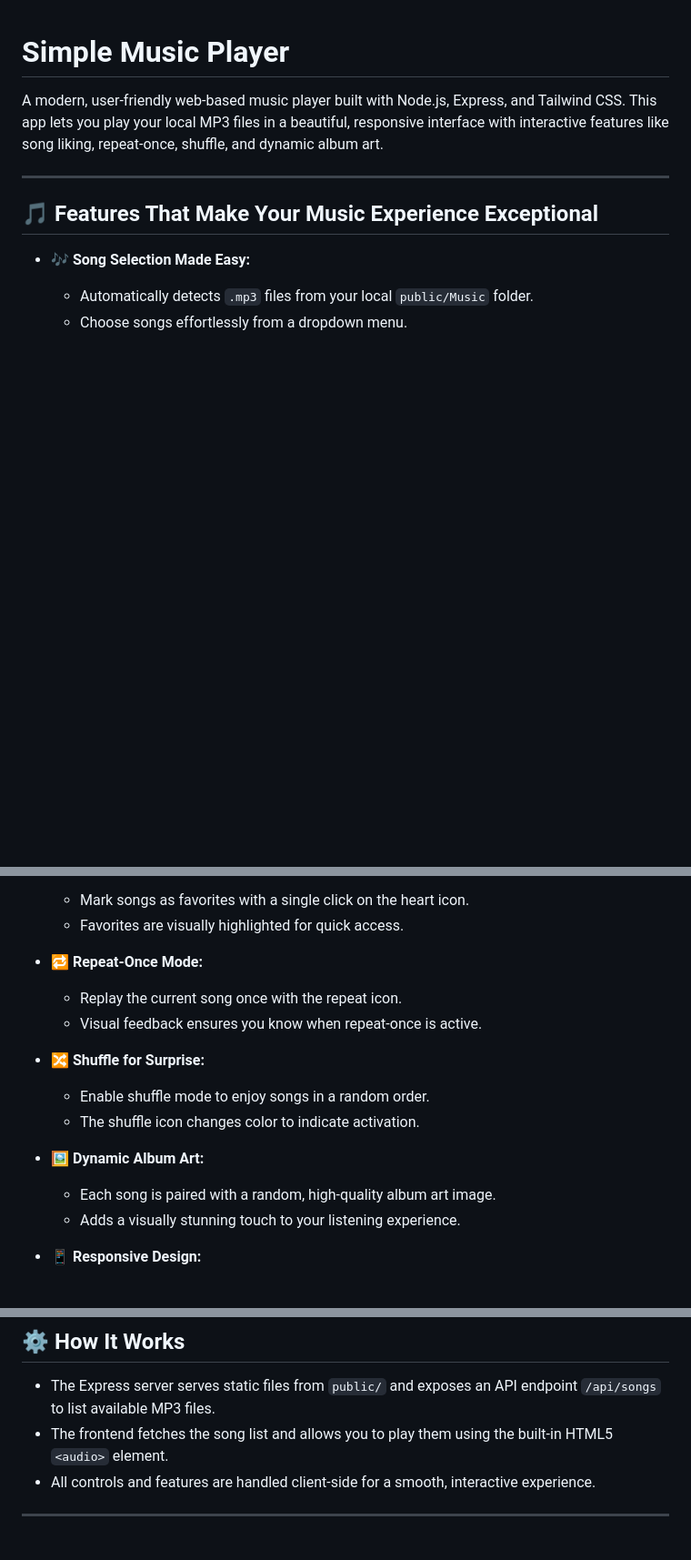
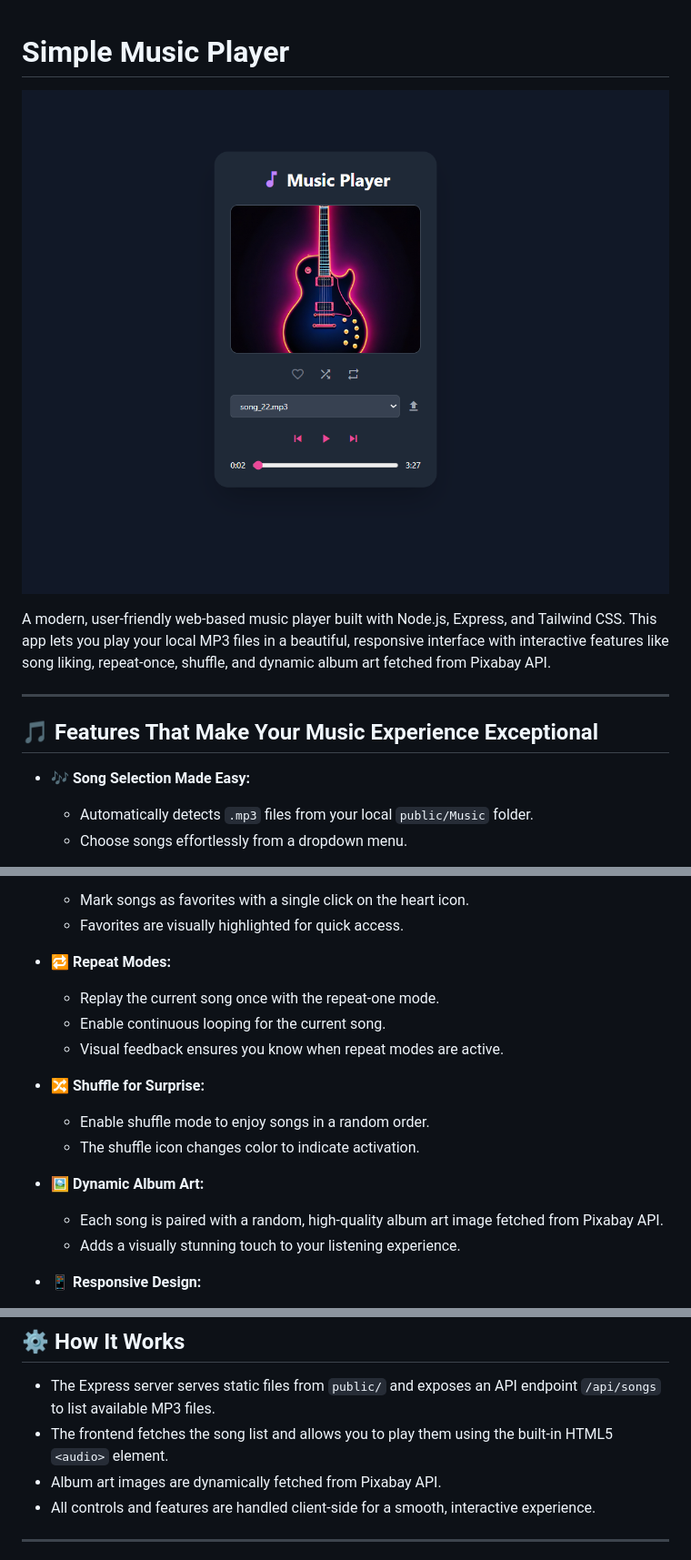
Before and after one commit to Aadi1909/musicplayer, a Markdown page: readme.md, 3 parts joined by grey strips. Shown: that part at 91% size. Drawn GitHub-style; pictures changed too: preview.png (added); blank space fills up the shorter version.

Commit message:
modified the ui also added the image feature from pixabay and updated rendering issue of images.

```diff
--- a/readme.md
+++ b/readme.md
@@ -1,6 +1,8 @@
 # Simple Music Player
 
-A modern, user-friendly web-based music player built with Node.js, Express, and Tailwind CSS. This app lets you play your local MP3 files in a beautiful, responsive interface with interactive features like song liking, repeat-once, shuffle, and dynamic album art.
+![Music Player Preview](./preview.png)
+
+A modern, user-friendly web-based music player built with Node.js, Express, and Tailwind CSS. This app lets you play your local MP3 files in a beautiful, responsive interface with interactive features like song liking, repeat-once, shuffle, and dynamic album art fetched from Pixabay API.
 
 ---
 
@@ -19,16 +21,17 @@ A modern, user-friendly web-based music player built with Node.js, Express, and
   - Mark songs as favorites with a single click on the heart icon.
   - Favorites are visually highlighted for quick access.
 
-- **🔁 Repeat-Once Mode:**
-  - Replay the current song once with the repeat icon.
-  - Visual feedback ensures you know when repeat-once is active.
+- **🔁 Repeat Modes:**
+  - Replay the current song once with the repeat-one mode.
+  - Enable continuous looping for the current song.
+  - Visual feedback ensures you know when repeat modes are active.
 
 - **🔀 Shuffle for Surprise:**
   - Enable shuffle mode to enjoy songs in a random order.
   - The shuffle icon changes color to indicate activation.
 
 - **🖼️ Dynamic Album Art:**
-  - Each song is paired with a random, high-quality album art image.
+  - Each song is paired with a random, high-quality album art image fetched from Pixabay API.
   - Adds a visually stunning touch to your listening experience.
 
 - **📱 Responsive Design:**
@@ -83,6 +86,7 @@ package.json        # Project metadata and dependencies
 ## ⚙️ How It Works
 - The Express server serves static files from `public/` and exposes an API endpoint `/api/songs` to list available MP3 files.
 - The frontend fetches the song list and allows you to play them using the built-in HTML5 `<audio>` element.
+- Album art images are dynamically fetched from Pixabay API.
 - All controls and features are handled client-side for a smooth, interactive experience.
 
 ---
```
Also changed, not shown: 6 other files.
